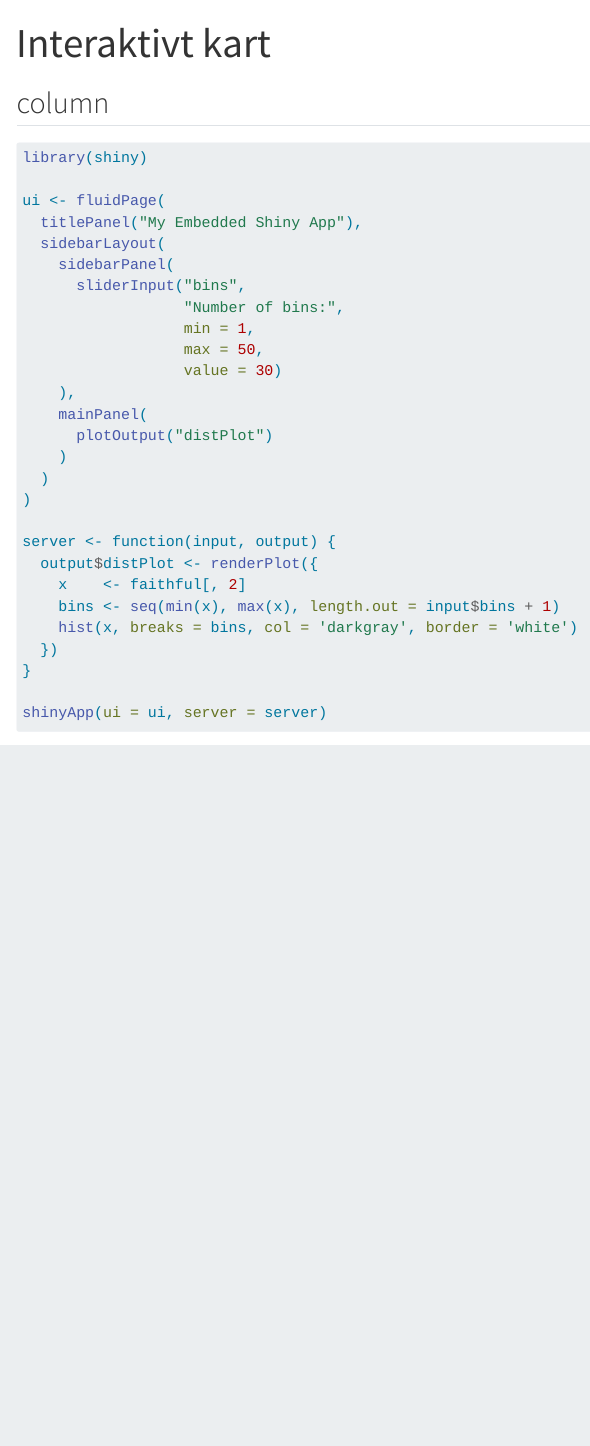
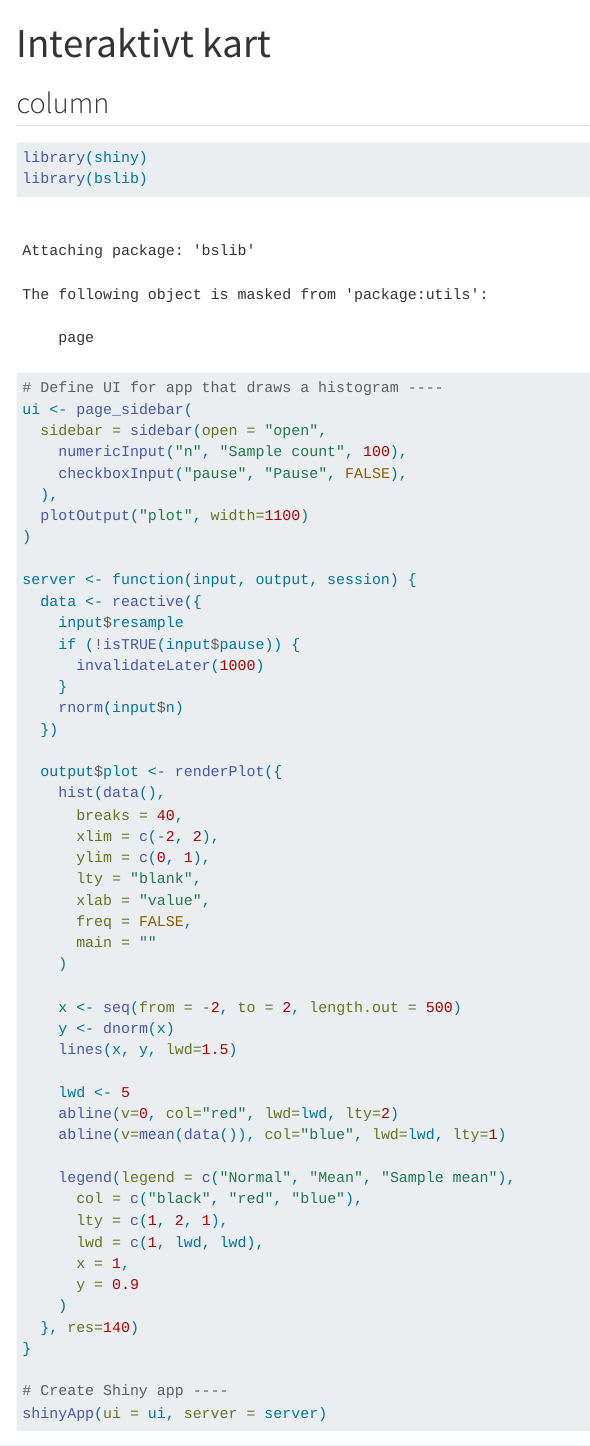
Before and after one commit to larsbauger/sobru_nettside, a Quarto document (neet_dashboard.qmd): the page in a window 1100 px wide, from its top. Rendered offline with R 4.5, knitr and Pandoc in place of Quarto, with nearby package versions; menus at the side of the page are left out.

Commit message:
new cont

````diff
--- a/neet_dashboard.qmd
+++ b/neet_dashboard.qmd
@@ -12,33 +12,57 @@ filters:
 
 ```{r shinylive-r}
 #| standalone: true
-#| viewerHeight: 800
+#| viewerHeight: 600
+library(shiny)
+library(bslib)
 
-library(shiny)
-
-ui <- fluidPage(
-  titlePanel("My Embedded Shiny App"),
-  sidebarLayout(
-    sidebarPanel(
-      sliderInput("bins",
-                  "Number of bins:",
-                  min = 1,
-                  max = 50,
-                  value = 30)
-    ),
-    mainPanel(
-      plotOutput("distPlot")
-    )
-  )
+# Define UI for app that draws a histogram ----
+ui <- page_sidebar(
+  sidebar = sidebar(open = "open",
+    numericInput("n", "Sample count", 100),
+    checkboxInput("pause", "Pause", FALSE),
+  ),
+  plotOutput("plot", width=1100)
 )
 
-server <- function(input, output) {
-  output$distPlot <- renderPlot({
-    x    <- faithful[, 2]
-    bins <- seq(min(x), max(x), length.out = input$bins + 1)
-    hist(x, breaks = bins, col = 'darkgray', border = 'white')
+server <- function(input, output, session) {
+  data <- reactive({
+    input$resample
+    if (!isTRUE(input$pause)) {
+      invalidateLater(1000)
+    }
+    rnorm(input$n)
   })
+
+  output$plot <- renderPlot({
+    hist(data(),
+      breaks = 40,
+      xlim = c(-2, 2),
+      ylim = c(0, 1),
+      lty = "blank",
+      xlab = "value",
+      freq = FALSE,
+      main = ""
+    )
+
+    x <- seq(from = -2, to = 2, length.out = 500)
+    y <- dnorm(x)
+    lines(x, y, lwd=1.5)
+
+    lwd <- 5
+    abline(v=0, col="red", lwd=lwd, lty=2)
+    abline(v=mean(data()), col="blue", lwd=lwd, lty=1)
+
+    legend(legend = c("Normal", "Mean", "Sample mean"),
+      col = c("black", "red", "blue"),
+      lty = c(1, 2, 1),
+      lwd = c(1, lwd, lwd),
+      x = 1,
+      y = 0.9
+    )
+  }, res=140)
 }
 
+# Create Shiny app ----
 shinyApp(ui = ui, server = server)
 ```
````
